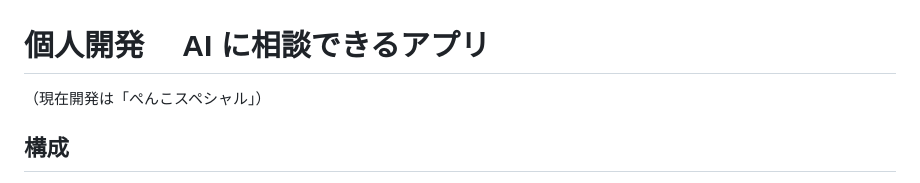
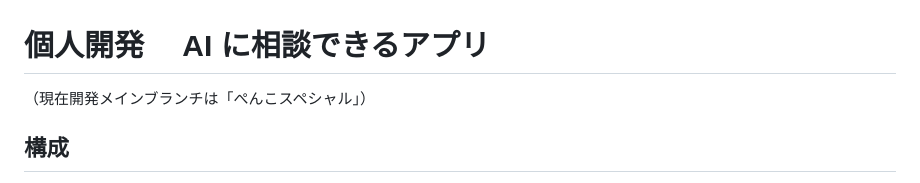
Before and after one commit to takushisato/ai-talk-app, a Markdown page: README.md, the part around the change. Drawn GitHub-style.

```diff
--- a/README.md
+++ b/README.md
@@ -1,6 +1,6 @@
 # 個人開発　 AI に相談できるアプリ
 
-（現在開発は「ぺんこスペシャル」）
+（現在開発メインブランチは「ぺんこスペシャル」）
 
 ## 構成
 
```
